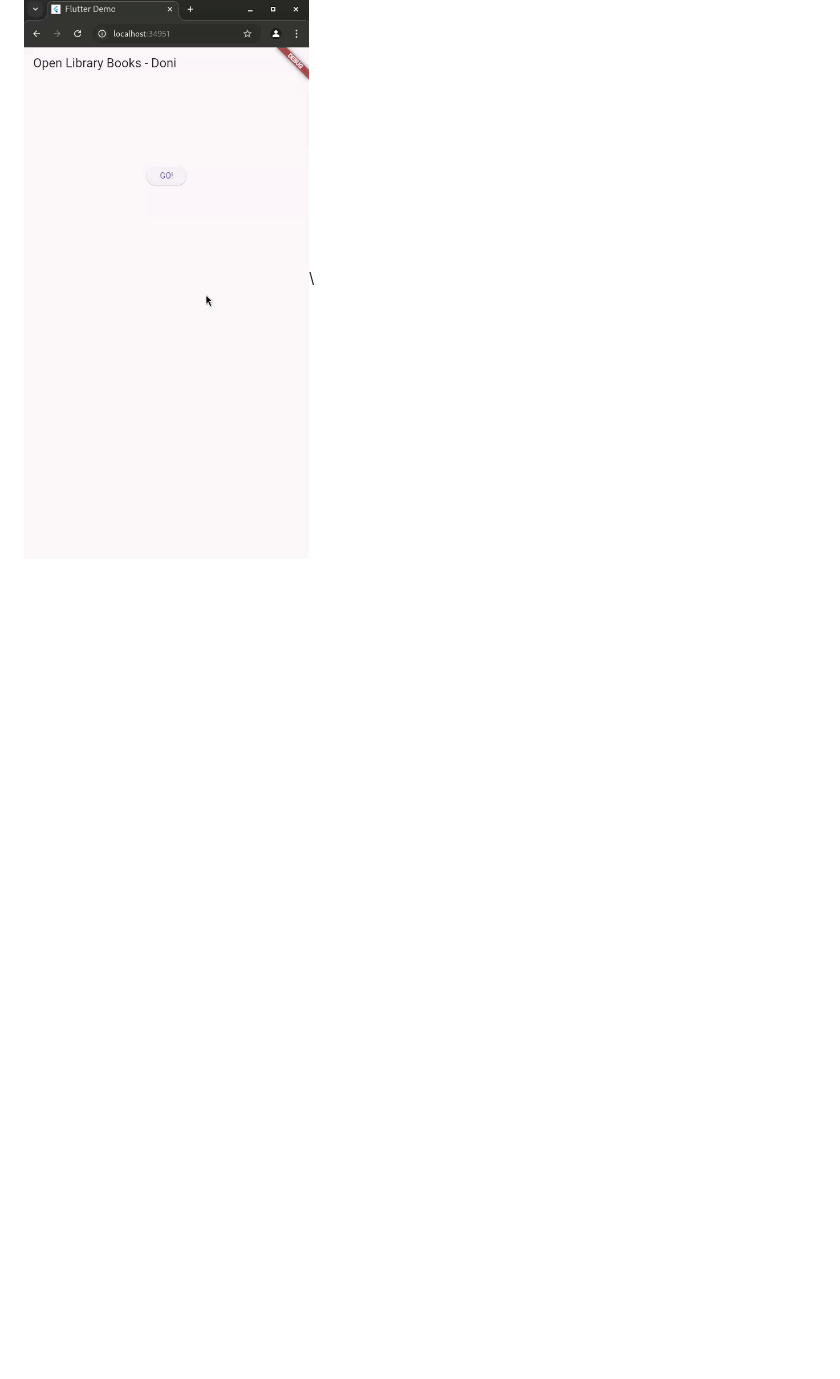
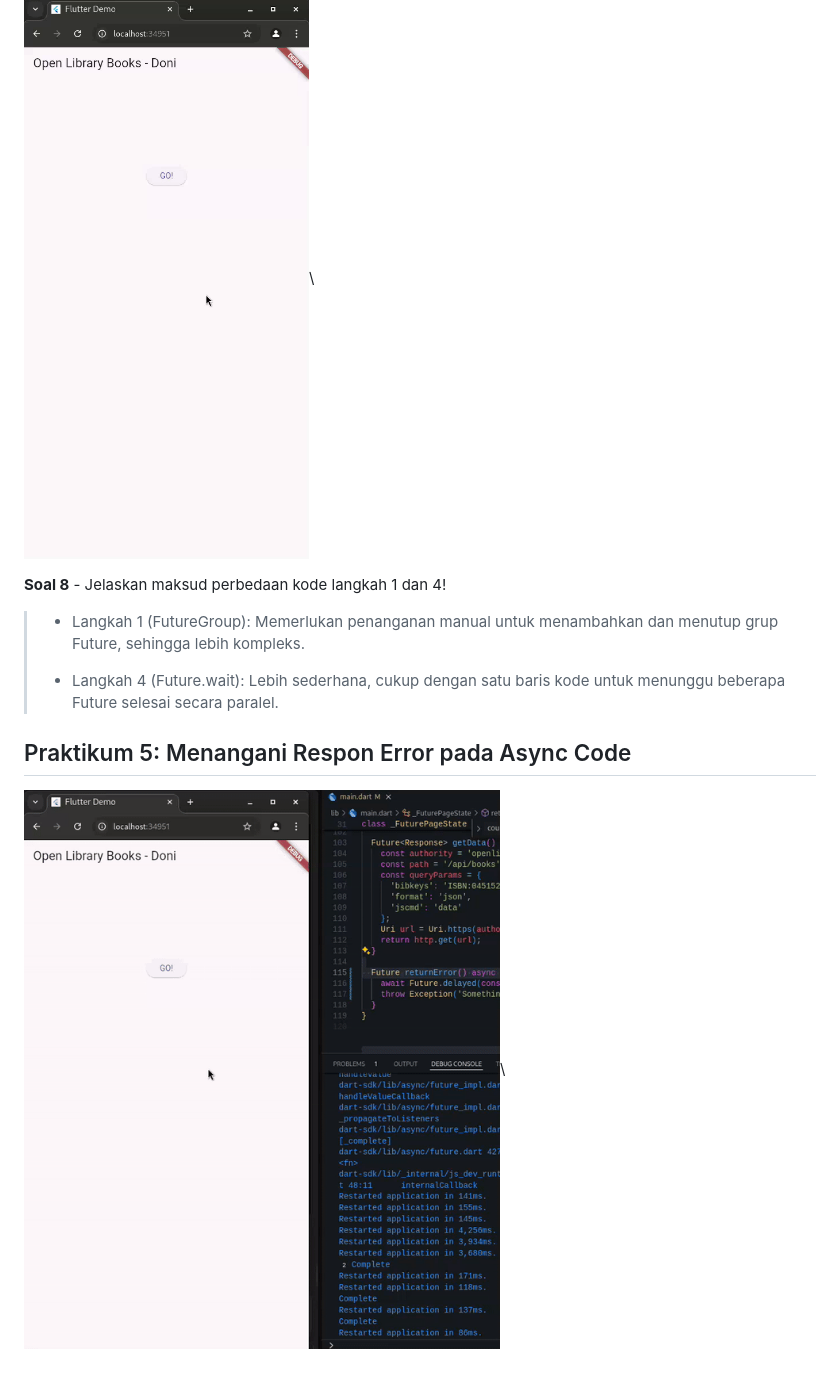
Before and after one commit to Doniwyk/07_2241720015_mobile_programming, a Markdown page: week-12/README.md, the part around the change. GitHub-like rendering; pictures changed too: week-12/docs/praktikum_5.gif (added); blank space fills up the shorter version.

Commit message:
W12: Soal 9

```diff
--- a/week-12/README.md
+++ b/week-12/README.md
@@ -48,3 +48,13 @@
 ## Praktikum 4: Memanggil Future secara paralel
 
 ![praktikum_4](./docs/praktikum_4.gif)\
+
+**Soal 8** - Jelaskan maksud perbedaan kode langkah 1 dan 4!
+>
+> - Langkah 1 (FutureGroup): Memerlukan penanganan manual untuk menambahkan dan menutup grup Future, sehingga lebih kompleks.
+>
+> - Langkah 4 (Future.wait): Lebih sederhana, cukup dengan satu baris kode untuk menunggu beberapa Future selesai secara paralel.
+
+## Praktikum 5: Menangani Respon Error pada Async Code
+
+![praktikum_5](./docs/praktikum_5.gif)\
```
Also changed, not shown: 1 other file.
